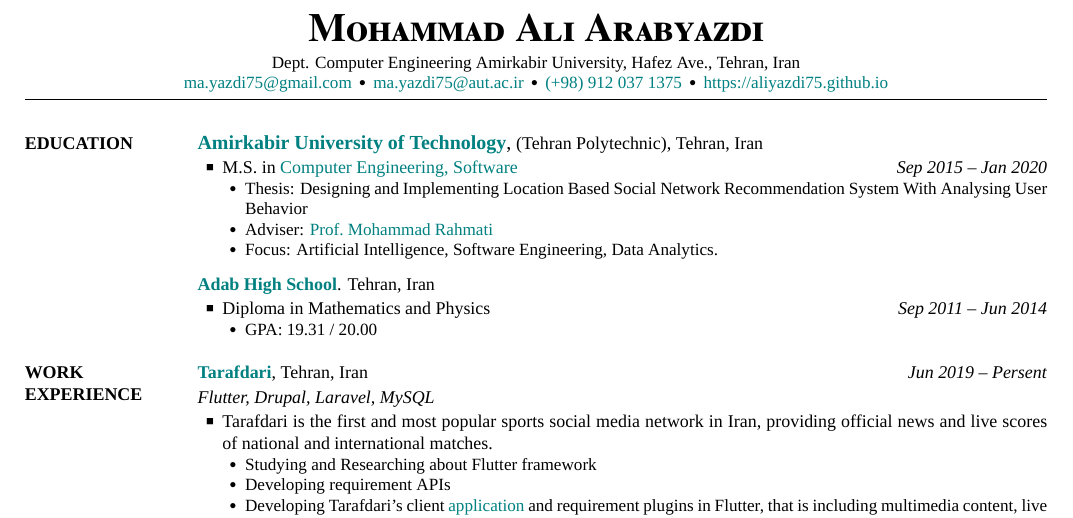
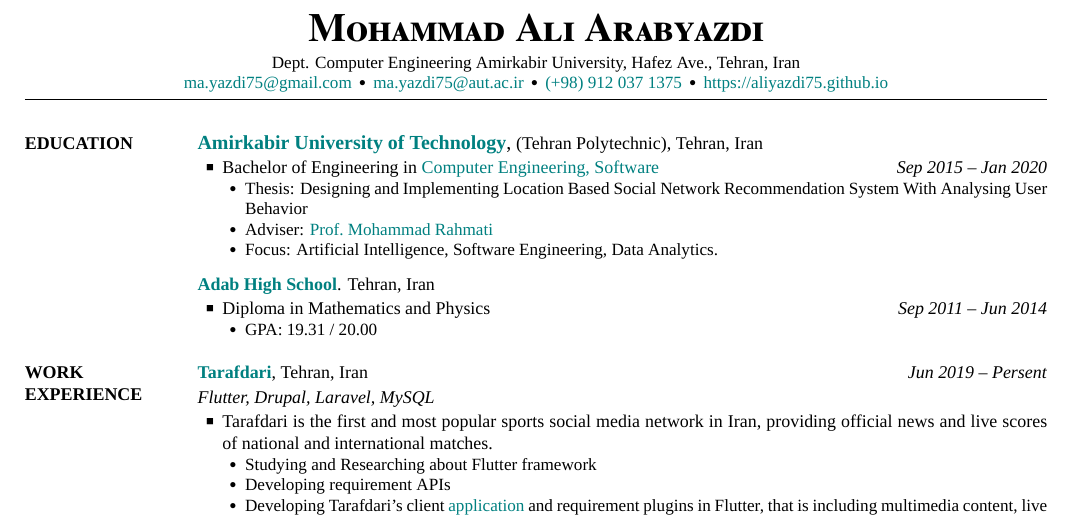
Before and after one commit to aliyazdi75/Resume, a LaTeX CV (MAYazdiCV.tex): part of the page, cut so that both start at the same text. The pictures show the PDF file MAYazdiCV.pdf that the author committed with the source.

Commit message:
update cv

```diff
--- a/MAYazdiCV.tex
+++ b/MAYazdiCV.tex
@@ -96,7 +96,7 @@ Dept. Computer Engineering Amirkabir University, Hafez Ave., Tehran, Iran
 
 \Gap
 \BulletItem
-M.S. in
+Bachelor of Engineering in
 \href{https://ce.aut.ac.ir/en}
 {Computer Engineering, Software}
 \hfill
```
Also changed, not shown: MAYazdiCV.pdf.
